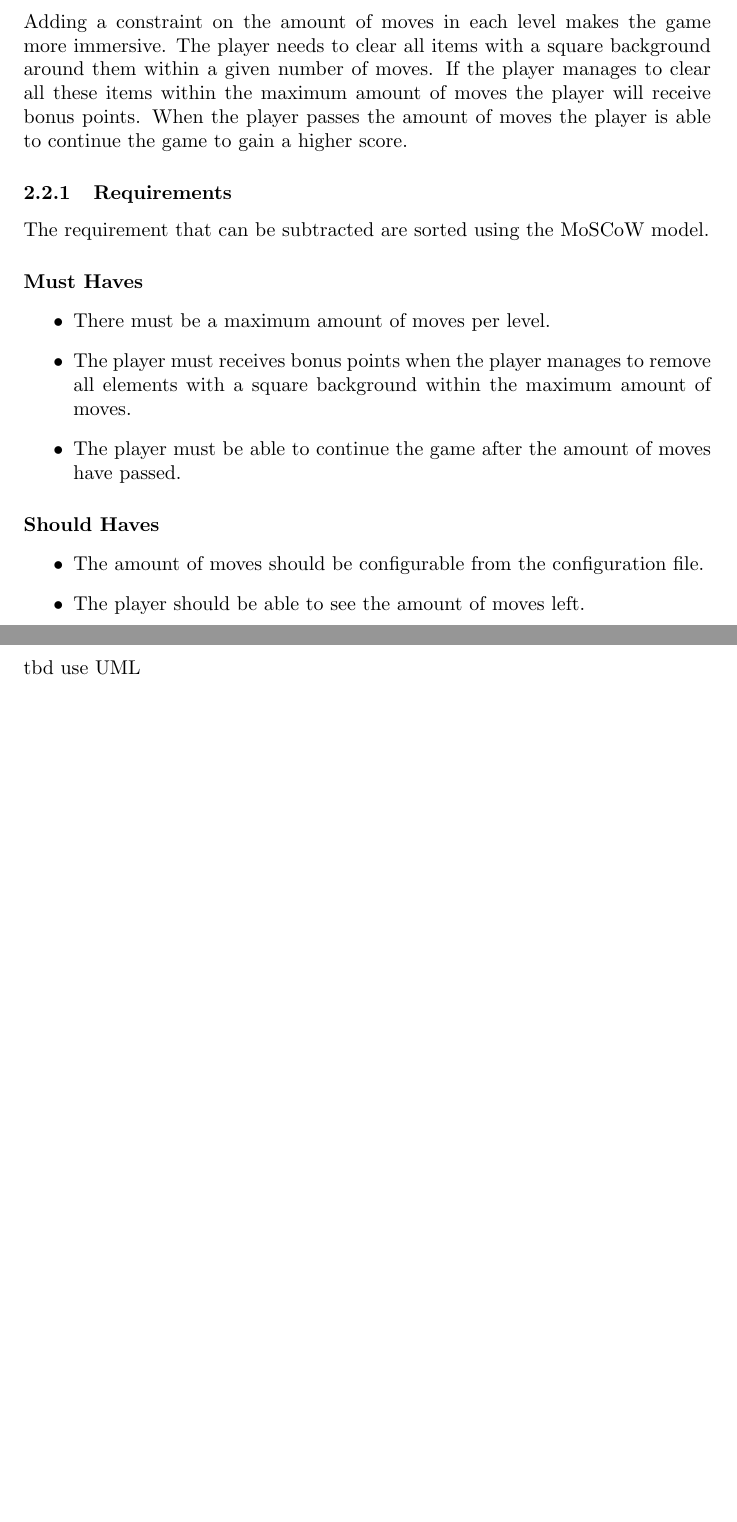
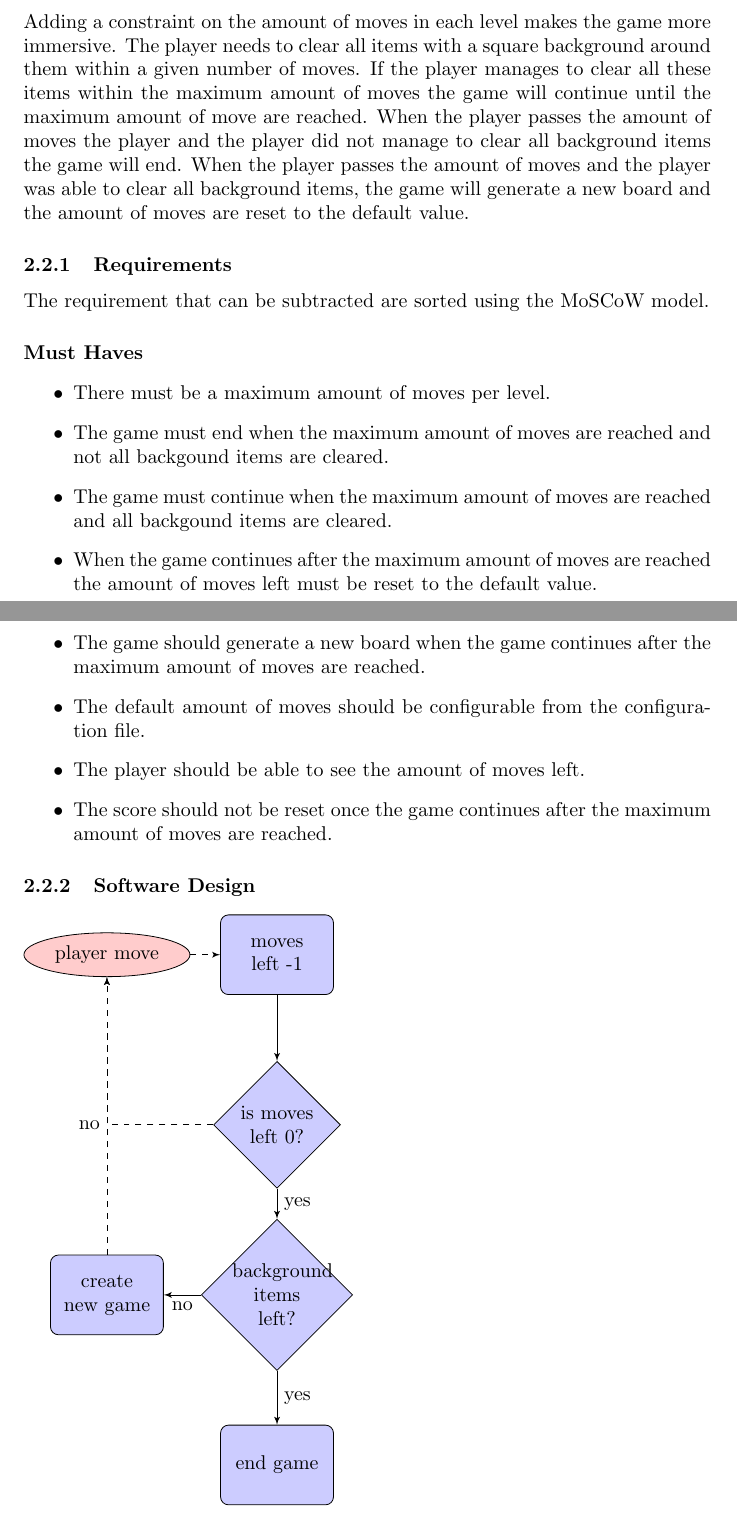
Before and after one commit to mkhattat/bitcode-SEM, a LaTeX problem sheet (docs/Assignments/Assignment_2/Assignment_2.tex): two parts of pages 5 and 6 of 7, joined at a grey line, cut so that both start at the same text, the shorter picture padded with empty space. Compiled offline with pdfLaTeX.

Commit message:
Documentation: - Requirements Maximum amount of moves per level - Software Design Maximum amount of moves per level

```diff
--- a/docs/Assignments/Assignment_2/Assignment_2.tex
+++ b/docs/Assignments/Assignment_2/Assignment_2.tex
@@ -132,7 +146,7 @@ tbd
 tbd {use UML}
 
 \subsection{Maximum Moves per Level}
-Adding a constraint on the amount of moves in each level makes the game more immersive. The player needs to clear all items with a square background around them within a given number of moves. If the player manages to clear all these items within the maximum amount of moves the player will receive bonus points. When the player passes the amount of moves the player is able to continue the game to gain a higher score.
+Adding a constraint on the amount of moves in each level makes the game more immersive. The player needs to clear all items with a square background around them within a given number of moves. If the player manages to clear all these items within the maximum amount of moves the game will continue until the maximum amount of move are reached. When the player passes the amount of moves the player and the player did not manage to clear all background items the game will end. When the player passes the amount of moves and the player was able to clear all background items, the game will generate a new board and the amount of moves are reset to the default value.
 
 \subsubsection{Requirements}
 The requirement that can be subtracted are sorted using the MoSCoW model.
@@ -140,18 +154,40 @@ The requirement that can be subtracted are sorted using the MoSCoW model.
 \paragraph{Must Haves}
 \begin{itemize}
 	\item There must be a maximum amount of moves per level.
-	\item The player must receives bonus points when the player manages to remove all elements with a square background within the maximum amount of moves.
-	\item The player must be able to continue the game after the amount of moves have passed.
+	\item The game must end when the maximum amount of moves are reached and not all backgound items are cleared.
+	\item The game must continue when the maximum amount of moves are reached and all backgound items are cleared.
+	\item When the game continues after the maximum amount of moves are reached the amount of moves left must be reset to the default value.
 \end{itemize}
 \paragraph{Should Haves}
 \begin{itemize}
-	\item The amount of moves should be configurable from the configuration file.
+	\item The game should generate a new board when the game continues after the maximum amount of moves are reached.
+	\item The default amount of moves should be configurable from the configuration file.
 	\item The player should be able to see the amount of moves left.
+	\item The score should not be reset once the game continues after the maximum amount of moves are reached.
 \end{itemize}
 
 
 \subsubsection{Software Design}
-tbd {use UML}
+\begin{tikzpicture}[node distance = 2cm, auto]
+    % Place nodes
+    \node [block] (nrmoves) {moves left -1};
+    \node [cloud, left of=nrmoves] (player) {player move};
+	\node [decision, below of=nrmoves] (movesleft) {is moves left 0?};
+	\node [decision, below of=movesleft] (item) {background items left?};
+	\node [block, below of=item, node distance=3cm] (end) {end game};
+	\node [block, left of=item, node distance=3cm] (new) {create new game};
+
+
+    \path [line,dashed] (player) -- (nrmoves);
+    \path [line] (nrmoves) -- (movesleft);
+	\path [line,dashed] (movesleft) -| node {no}(player);
+	\path [line] (movesleft) -- node {yes}(item);
+	\path [line] (item) -- node {yes}(end);
+	\path [line] (item) -- node {no}(new);
+
+
+    \path [line,dashed] (new) -- (player);
+\end{tikzpicture}
 
 
 \section{Turn-based Multiplayer}
```
Also changed, not shown: docs/Assignments/Assignment_2/Assignment_2.pdf, docs/Assignments/Assignment_2/Assignment_2.tex (14 more changed lines).
